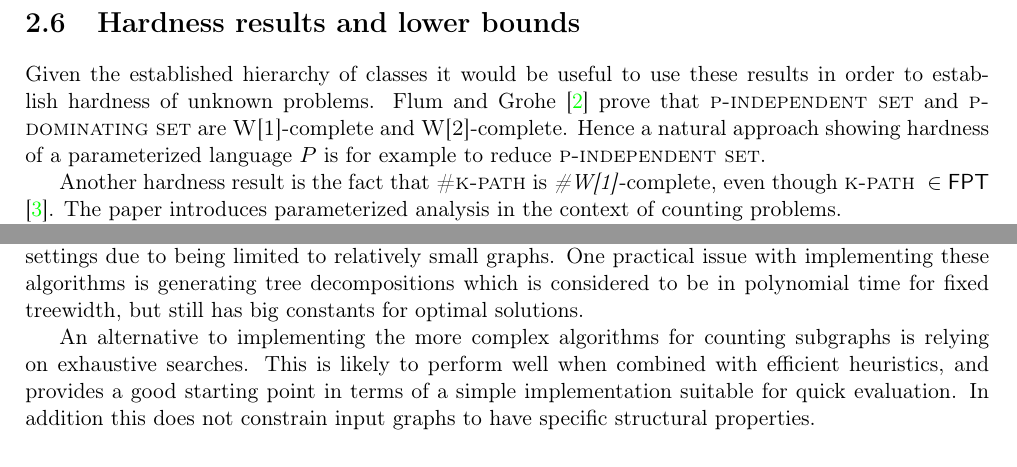
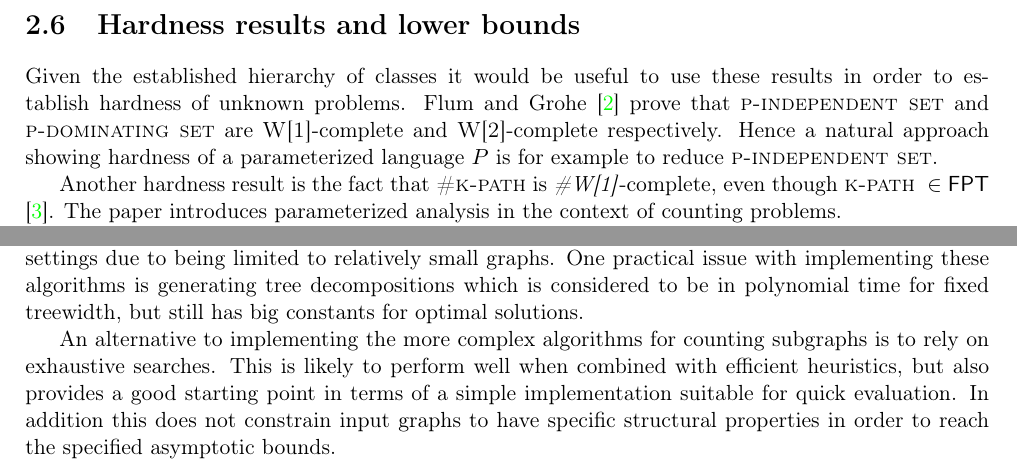
Before and after one commit to davnils/complexity, a LaTeX thesis (report.tex): two parts of pages 9 and 18 of 19, joined at a grey line, cut so that both start at the same text. Compiled offline with pdfLaTeX.

Commit message:
Some minor corrections.

```diff
--- a/report.tex
+++ b/report.tex
@@ -303,7 +303,7 @@ Similarly to the issue of $\FPT = \textsc{W[P]}$, it is unknown if all set inclu
 
 \section{Hardness results and lower bounds}
 Given the established hierarchy of classes it would be useful to use these results in order to establish hardness of unknown problems.
-Flum and Grohe~\cite{FG06} prove that \textsc{p-independent set} and \textsc{p-dominating set} are \textsc{W[1]}-complete and \textsc{W[2]}-complete.
+Flum and Grohe~\cite{FG06} prove that \textsc{p-independent set} and \textsc{p-dominating set} are \textsc{W[1]}-complete and \textsc{W[2]}-complete respectively.
 Hence a natural approach showing hardness of a parameterized language $P$ is for example to reduce $\textsc{p-independent set}$.
 
 Another hardness result is the fact that \textsc{\#k-path} is \emph{\#W[1]}-complete, even though $\textsc{k-path} \in \FPT$ \cite{FG04}.
@@ -744,9 +749,9 @@ An implementation has been made of the algorithm in order to provide a deeper un
 The specific implementation is not very useful in real-life settings due to being limited to relatively small graphs.
 One practical issue with implementing these algorithms is generating tree decompositions which is considered to be in polynomial time for fixed treewidth, but still has big constants for optimal solutions.
 
-An alternative to implementing the more complex algorithms for counting subgraphs is relying on exhaustive searches.
-This is likely to perform well when combined with efficient heuristics, and provides a good starting point in terms of a simple implementation suitable for quick evaluation.
-In addition this does not constrain input graphs to have specific structural properties.
+An alternative to implementing the more complex algorithms for counting subgraphs is to rely on exhaustive searches.
+This is likely to perform well when combined with efficient heuristics, but also provides a good starting point in terms of a simple implementation suitable for quick evaluation.
+In addition this does not constrain input graphs to have specific structural properties in order to reach the specified asymptotic bounds.
 
 \begin{thebibliography}{10}
 
```
Also changed, not shown: report.tex (9 more changed lines).
